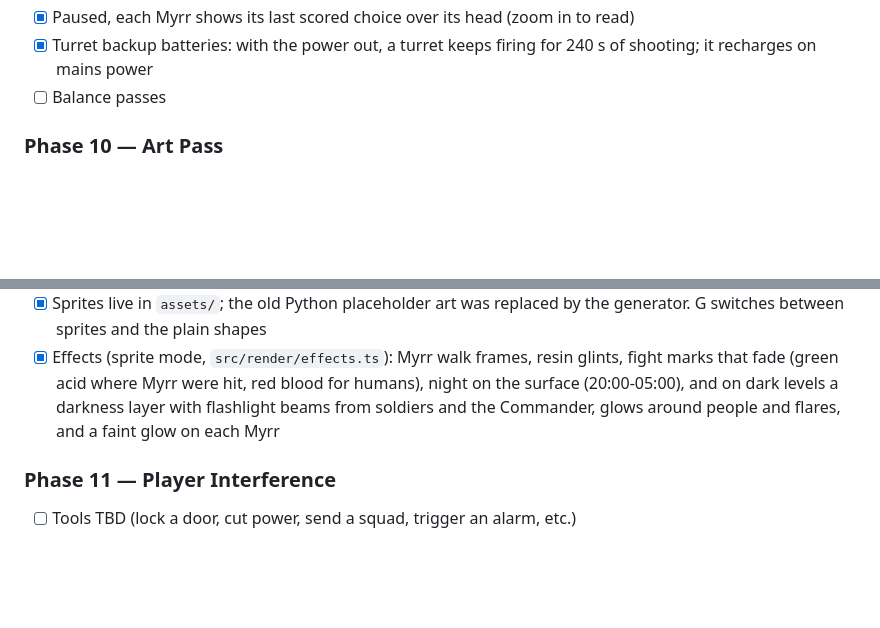
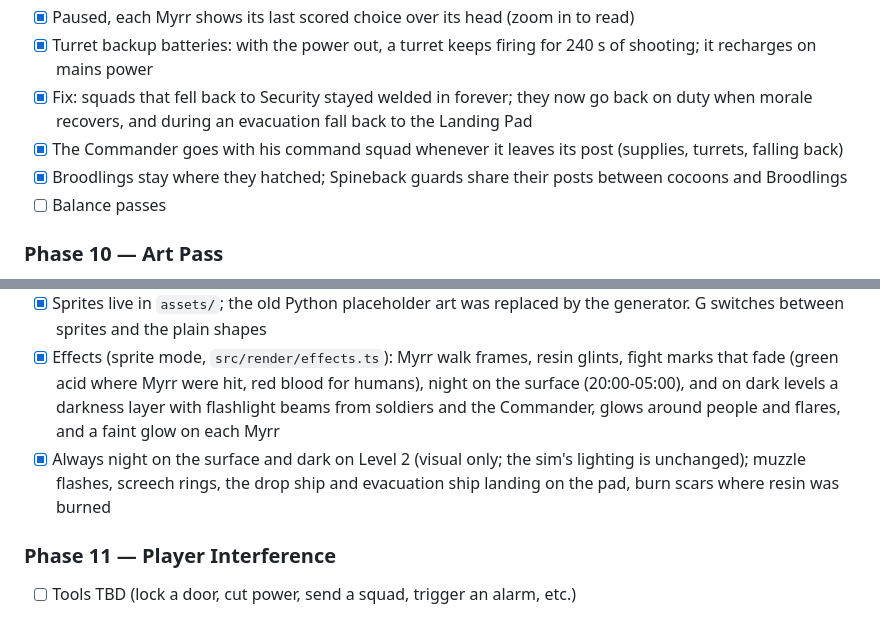
Before and after one commit to ShaneFolk/The_Dark_Seam, a Markdown page: PLAN.md, 2 parts joined by grey strips. GitHub-like rendering; blank space fills up the shorter version.

Commit message:
Tick plan items for the squad fix, Commander escort, Broodlings and visuals
Co-Authored-By: Claude Opus 5.5 <noreply@anthropic.com>

```diff
--- a/PLAN.md
+++ b/PLAN.md
@@ -271,6 +271,9 @@ Each phase ends with something runnable. Don't start the next phase until the cu
 - [x] The Brood Mother scores keep laying vs calling her raiding Spinebacks home (she shrieks when humans get into her chamber or she is hurt)
 - [x] Paused, each Myrr shows its last scored choice over its head (zoom in to read)
 - [x] Turret backup batteries: with the power out, a turret keeps firing for 240 s of shooting; it recharges on mains power
+- [x] Fix: squads that fell back to Security stayed welded in forever; they now go back on duty when morale recovers, and during an evacuation fall back to the Landing Pad
+- [x] The Commander goes with his command squad whenever it leaves its post (supplies, turrets, falling back)
+- [x] Broodlings stay where they hatched; Spineback guards share their posts between cocoons and Broodlings
 - [ ] Balance passes
 
 ### Phase 10 — Art Pass
@@ -280,6 +283,7 @@ Move from colored shapes to a Dwarf Fortress (Steam version) style.
 - [x] Small unit sprites: miners, techs, staff (armed and torch versions), soldiers, medics, the Commander, people lying down (stung or carried), Takers, Spinebacks, Broodlings, cocoons, turrets, the Brood Mother; pips show hiding / fleeing / panicking
 - [x] Sprites live in `assets/`; the old Python placeholder art was replaced by the generator. G switches between sprites and the plain shapes
 - [x] Effects (sprite mode, `src/render/effects.ts`): Myrr walk frames, resin glints, fight marks that fade (green acid where Myrr were hit, red blood for humans), night on the surface (20:00-05:00), and on dark levels a darkness layer with flashlight beams from soldiers and the Commander, glows around people and flares, and a faint glow on each Myrr
+- [x] Always night on the surface and dark on Level 2 (visual only; the sim's lighting is unchanged); muzzle flashes, screech rings, the drop ship and evacuation ship landing on the pad, burn scars where resin was burned
 
 ### Phase 11 — Player Interference
 - [ ] Tools TBD (lock a door, cut power, send a squad, trigger an alarm, etc.)
```
